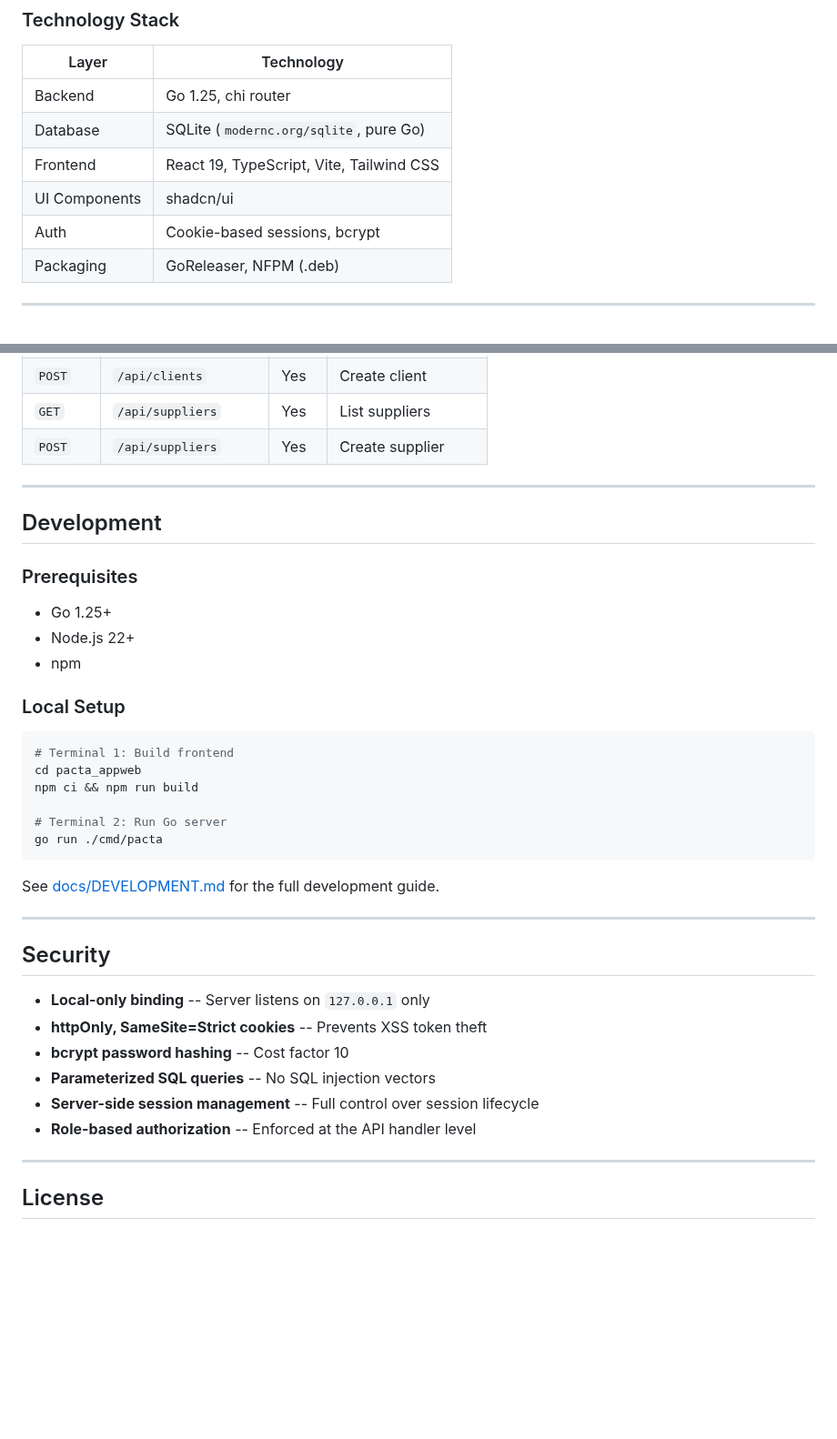
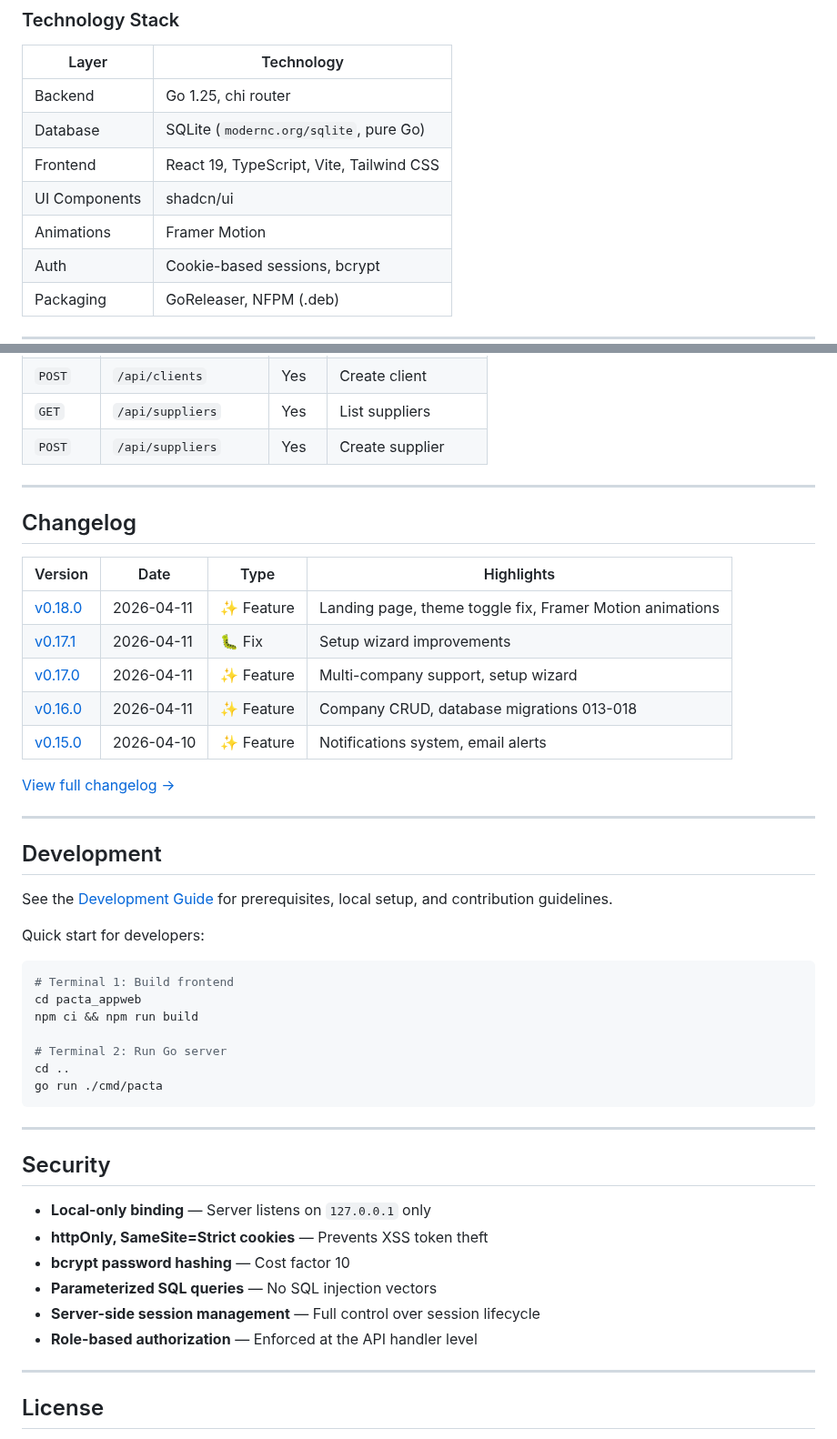
Before and after one commit to PACTA-Team/pacta, a Markdown page: README.md, 2 parts joined by grey strips. Shown at 91% size. Drawn GitHub-style; blank space fills up the shorter version.

````diff
--- a/README.md
+++ b/README.md
@@ -93,6 +108,7 @@ PACTA follows a minimalist, self-contained architecture:
 | Database     | SQLite (`modernc.org/sqlite`, pure Go) |
 | Frontend     | React 19, TypeScript, Vite, Tailwind CSS |
 | UI Components| shadcn/ui                           |
+| Animations   | Framer Motion                       |
 | Auth         | Cookie-based sessions, bcrypt       |
 | Packaging    | GoReleaser, NFPM (.deb)             |
 
@@ -117,15 +133,25 @@ PACTA follows a minimalist, self-contained architecture:
 
 ---
 
+## Changelog
+
+| Version | Date | Type | Highlights |
+|---------|------|------|------------|
+| [v0.18.0](https://github.com/PACTA-Team/pacta/releases/tag/v0.18.0) | 2026-04-11 | ✨ Feature | Landing page, theme toggle fix, Framer Motion animations |
+| [v0.17.1](https://github.com/PACTA-Team/pacta/releases/tag/v0.17.1) | 2026-04-11 | 🐛 Fix | Setup wizard improvements |
+| [v0.17.0](https://github.com/PACTA-Team/pacta/releases/tag/v0.17.0) | 2026-04-11 | ✨ Feature | Multi-company support, setup wizard |
+| [v0.16.0](https://github.com/PACTA-Team/pacta/releases/tag/v0.16.0) | 2026-04-11 | ✨ Feature | Company CRUD, database migrations 013-018 |
+| [v0.15.0](https://github.com/PACTA-Team/pacta/releases/tag/v0.15.0) | 2026-04-10 | ✨ Feature | Notifications system, email alerts |
+
+[View full changelog →](CHANGELOG.md)
+
+---
+
 ## Development
 
-### Prerequisites
+See the [Development Guide](docs/DEVELOPMENT.md) for prerequisites, local setup, and contribution guidelines.
 
-- Go 1.25+
-- Node.js 22+
-- npm
-
-### Local Setup
+Quick start for developers:
 
 ```bash
 # Terminal 1: Build frontend
@@ -133,21 +159,20 @@ cd pacta_appweb
 npm ci && npm run build
 
 # Terminal 2: Run Go server
+cd ..
 go run ./cmd/pacta
 ```
-
-See [docs/DEVELOPMENT.md](docs/DEVELOPMENT.md) for the full development guide.
 
 ---
 
 ## Security
 
-- **Local-only binding** -- Server listens on `127.0.0.1` only
-- **httpOnly, SameSite=Strict cookies** -- Prevents XSS token theft
-- **bcrypt password hashing** -- Cost factor 10
-- **Parameterized SQL queries** -- No SQL injection vectors
-- **Server-side session management** -- Full control over session lifecycle
-- **Role-based authorization** -- Enforced at the API handler level
+- **Local-only binding** — Server listens on `127.0.0.1` only
+- **httpOnly, SameSite=Strict cookies** — Prevents XSS token theft
+- **bcrypt password hashing** — Cost factor 10
+- **Parameterized SQL queries** — No SQL injection vectors
+- **Server-side session management** — Full control over session lifecycle
+- **Role-based authorization** — Enforced at the API handler level
 
 ---
 
````
Also changed, not shown: other parts of README.md (+37 -22 lines).
